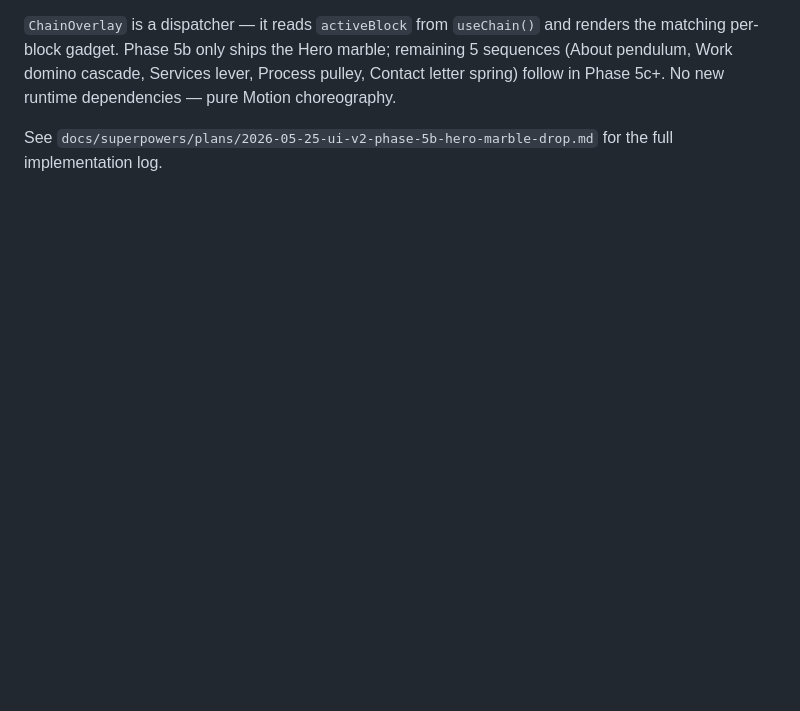
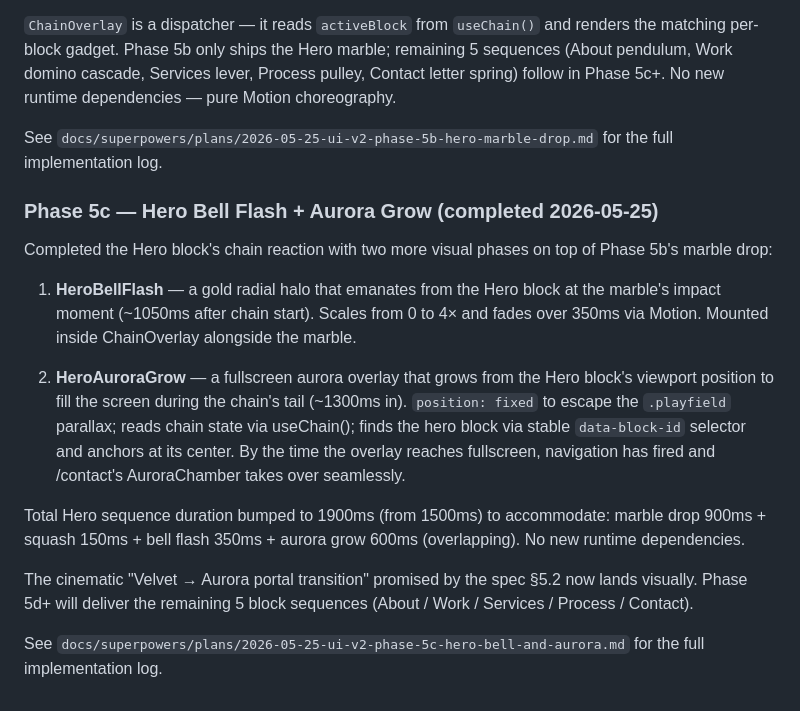
Before and after one commit to demaceo/anappideallc, a Markdown page: docs/ux-critique.md, the part around the change. GitHub-like rendering; blank space fills up the shorter version.

Commit message:
docs(critique): record Phase 5c hero bell + aurora grow

```diff
--- a/docs/ux-critique.md
+++ b/docs/ux-critique.md
@@ -221,3 +221,17 @@ Shipped the first visible chain-reaction gadget: clicking the Hero block trigger
 `ChainOverlay` is a dispatcher — it reads `activeBlock` from `useChain()` and renders the matching per-block gadget. Phase 5b only ships the Hero marble; remaining 5 sequences (About pendulum, Work domino cascade, Services lever, Process pulley, Contact letter spring) follow in Phase 5c+. No new runtime dependencies — pure Motion choreography.
 
 See `docs/superpowers/plans/2026-05-25-ui-v2-phase-5b-hero-marble-drop.md` for the full implementation log.
+
+### Phase 5c — Hero Bell Flash + Aurora Grow (completed 2026-05-25)
+
+Completed the Hero block's chain reaction with two more visual phases on top of Phase 5b's marble drop:
+
+1. **HeroBellFlash** — a gold radial halo that emanates from the Hero block at the marble's impact moment (~1050ms after chain start). Scales from 0 to 4× and fades over 350ms via Motion. Mounted inside ChainOverlay alongside the marble.
+
+2. **HeroAuroraGrow** — a fullscreen aurora overlay that grows from the Hero block's viewport position to fill the screen during the chain's tail (~1300ms in). `position: fixed` to escape the `.playfield` parallax; reads chain state via useChain(); finds the hero block via stable `data-block-id` selector and anchors at its center. By the time the overlay reaches fullscreen, navigation has fired and /contact's AuroraChamber takes over seamlessly.
+
+Total Hero sequence duration bumped to 1900ms (from 1500ms) to accommodate: marble drop 900ms + squash 150ms + bell flash 350ms + aurora grow 600ms (overlapping). No new runtime dependencies.
+
+The cinematic "Velvet → Aurora portal transition" promised by the spec §5.2 now lands visually. Phase 5d+ will deliver the remaining 5 block sequences (About / Work / Services / Process / Contact).
+
+See `docs/superpowers/plans/2026-05-25-ui-v2-phase-5c-hero-bell-and-aurora.md` for the full implementation log.
```
